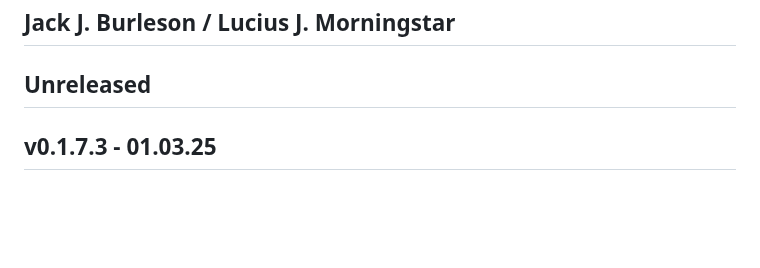
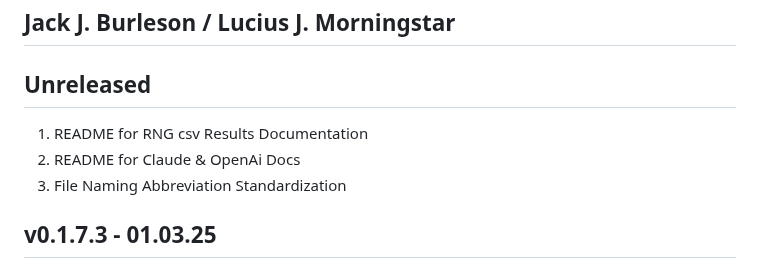
Before and after one commit to Exios66/truth-deception-architecture, a Markdown page: CHANGELOG.md, the part around the change. Rendered like a GitHub page; blank space fills up the shorter version.

```diff
--- a/CHANGELOG.md
+++ b/CHANGELOG.md
@@ -3,6 +3,10 @@
 ## Jack J. Burleson / Lucius J. Morningstar
 
 ## Unreleased
+
+1. README for RNG csv Results Documentation
+2. README for Claude & OpenAi Docs
+3. File Naming Abbreviation Standardization
 
 ## v0.1.7.3 - 01.03.25
 
```
